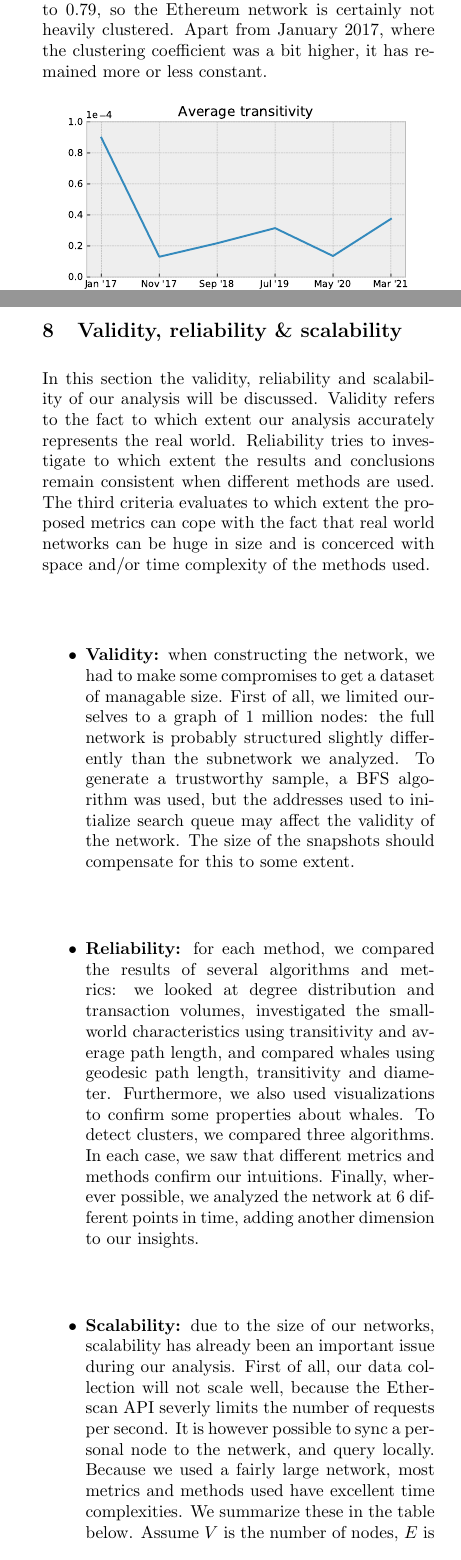
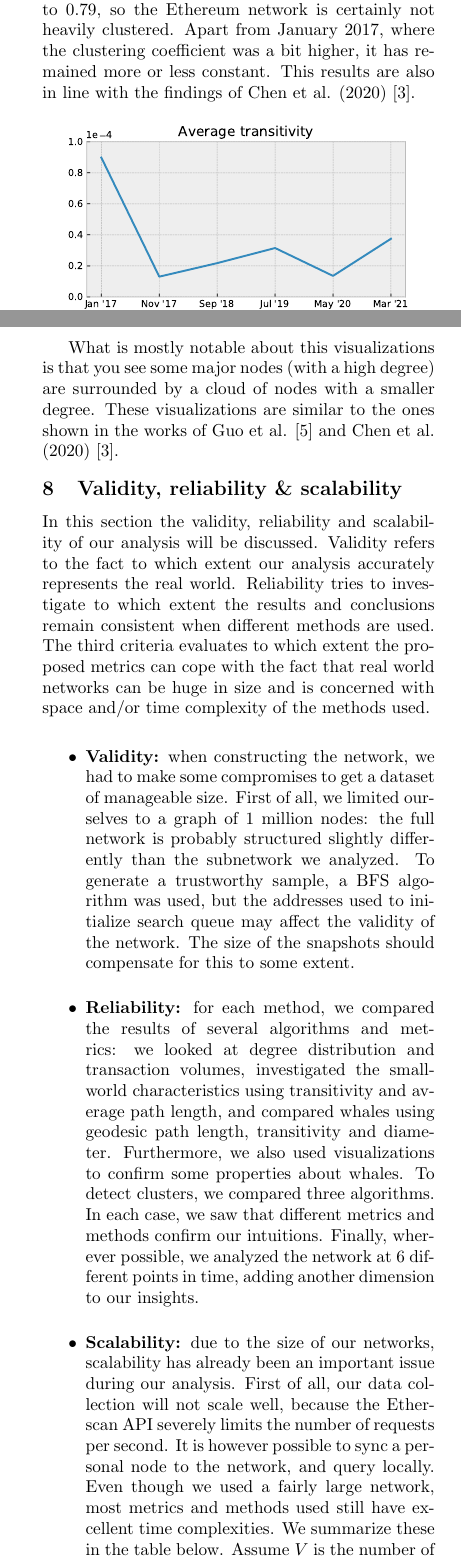
Before and after one commit to QuintenBruynseraede/ALSSN, a LaTeX paper (report/report.tex): two parts of the columns of pages 3 and 6 of 7, joined at a grey line, cut so that both start at the same text. Compiled offline with pdfLaTeX.

Commit message:
Update report.tex

```diff
--- a/report/report.tex
+++ b/report/report.tex
@@ -169,7 +169,7 @@ This logarithmic plot shows how the transaction volumes are distributed for each
 \subsection{Small-world characteristics}
 Many networks can be considered \textit{small-world networks}: they have a) a high clustering coefficient, and b) a low average path length \cite{WattsDuncanJ1998Cdos} (often $L \propto log(N)$). Compared to random graphs generated with the Erd\"{o}s-R\'{e}nyi model, small-world graphs have many cliques or near-cliques, and many hubs: nodes that connect cliques and facilitate shorter path lengths.
 
-The Ethereum network on the other hand, has a very low clustering coefficient: in all snapshots, we measured this coefficient as less than 1e-4. In their original paper, Watts and Duncan demonstrate small-world networks with clustering coefficients up to 0.79, so the Ethereum network is certainly not heavily clustered. Apart from January 2017, where the clustering coefficient was a bit higher, it has remained more or less constant.
+The Ethereum network on the other hand, has a very low clustering coefficient: in all snapshots, we measured this coefficient as less than 1e-4. In their original paper, Watts and Duncan demonstrate small-world networks with clustering coefficients up to 0.79, so the Ethereum network is certainly not heavily clustered. Apart from January 2017, where the clustering coefficient was a bit higher, it has remained more or less constant. This results are also in line with the findings of  Chen et al. (2020) \cite{chenEthereum}.
 
 \begin{Figure}
 \centering
@@ -284,14 +284,16 @@ The colors of the graph are the main clusters which are obtained from the Leiden
 \captionof{figure}{Visualization of the ETH network in March 2021.}
 \end{Figure}
 
+What is mostly notable about this visualizations is that you see some major nodes (with a high degree) are surrounded by a cloud of nodes with a smaller degree. These visualizations are similar to the ones shown in the works of Guo et al. \cite{GUO201958} and Chen et al. (2020) \cite{chenEthereum}.
+
 \section{Validity, reliability \& scalability}
 
-In this section the validity, reliability and scalability of our analysis will be discussed. Validity refers to the fact to which extent our analysis accurately represents the real world. Reliability tries to investigate to which extent the results and conclusions remain consistent when different methods are used. The third criteria evaluates to which extent the proposed metrics can cope with the fact that real world networks can be huge in size and is concerced with space and/or time complexity of the methods used.
+In this section the validity, reliability and scalability of our analysis will be discussed. Validity refers to the fact to which extent our analysis accurately represents the real world. Reliability tries to investigate to which extent the results and conclusions remain consistent when different methods are used. The third criteria evaluates to which extent the proposed metrics can cope with the fact that real world networks can be huge in size and is concerned with space and/or time complexity of the methods used.
 
 \begin{itemize}
-\item{\textbf{Validity:} when constructing the network, we had to make some compromises to get a dataset of managable size. First of all, we limited ourselves to a graph of 1 million nodes: the full network is probably structured slightly differently than the subnetwork we analyzed. To generate a trustworthy sample, a BFS algorithm was used, but the addresses used to initialize search queue may affect the validity of the network. The size of the snapshots should compensate for this to some extent.}
+\item{\textbf{Validity:} when constructing the network, we had to make some compromises to get a dataset of manageable size. First of all, we limited ourselves to a graph of 1 million nodes: the full network is probably structured slightly differently than the subnetwork we analyzed. To generate a trustworthy sample, a BFS algorithm was used, but the addresses used to initialize search queue may affect the validity of the network. The size of the snapshots should compensate for this to some extent.}
 \item{\textbf{Reliability:} for each method, we compared the results of several algorithms and metrics: we looked at degree distribution and transaction volumes, investigated the small-world characteristics using transitivity and average path length, and compared whales using geodesic path length, transitivity and diameter. Furthermore, we also used visualizations to confirm some properties about whales. To detect clusters, we compared three algorithms. In each case, we saw that different metrics and methods confirm our intuitions. Finally, wherever possible, we analyzed the network at 6 different points in time, adding another dimension to our insights.}
-\item{\textbf{Scalability:} due to the size of our networks, scalability has already been an important issue during our analysis. First of all, our data collection will not scale well, because the Etherscan API severly limits the number of requests per second. It is however possible to sync a personal node to the netwerk, and query locally. Because we used a fairly large network, most metrics and methods used have excellent time complexities. We summarize these in the table below. Assume $V$ is the number of nodes, $E$ is the number of edges, and $d$ is the average node degree.
+\item{\textbf{Scalability:} due to the size of our networks, scalability has already been an important issue during our analysis. First of all, our data collection will not scale well, because the Etherscan API severely limits the number of requests per second. It is however possible to sync a personal node to the network, and query locally. Even though we used a fairly large network, most metrics and methods used still have excellent time complexities. We summarize these in the table below. Assume $V$ is the number of nodes, $E$ is the number of edges, and $d$ is the average node degree.
 
 \vspace{5pt}
 \bgroup
```
Also changed, not shown: report/report.tex (6 more changed lines).
